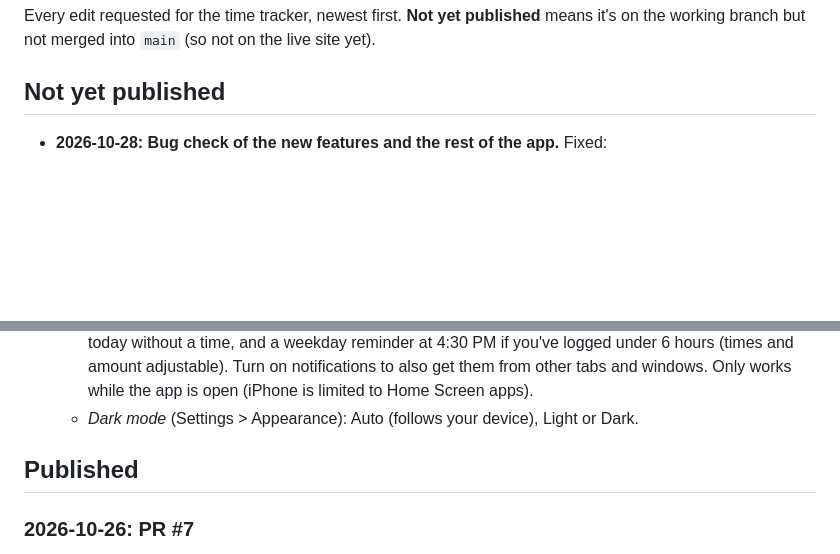
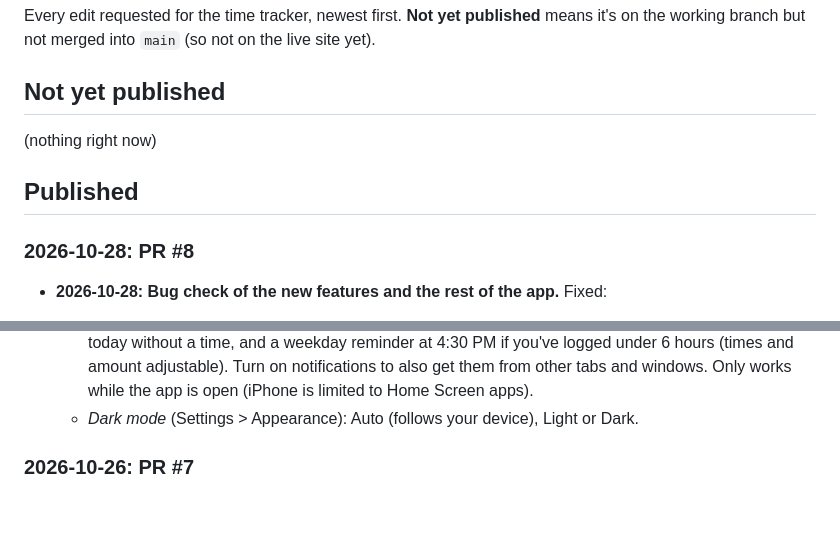
Before and after one commit to samuelrosenblumnyc-star/sam-time-tracker, a Markdown page: CHANGELOG.md, 2 parts joined by grey strips. GitHub-like rendering; blank space fills up the shorter version.

Commit message:
Change log: mark new features published (PR #8)
Co-Authored-By: Claude Sonnet 5.5 <noreply@anthropic.com>
Claude-Session: https://claude.ai/code/session_01XA4hxehF18Q28rzpsECmDR

```diff
--- a/CHANGELOG.md
+++ b/CHANGELOG.md
@@ -5,6 +5,11 @@ Every edit requested for the time tracker, newest first.
 
 ## Not yet published
 
+(nothing right now)
+
+## Published
+
+### 2026-10-28: PR #8
 - **2026-10-28: Bug check of the new features and the rest of the app.** Fixed:
   - *Undo merged separate actions.* An edit made right after pressing Undo joined the older step, and quick actions on different things (e.g. adding a recurring block, then applying it) became one step. Steps now only combine for the same kind of edit in quick succession (typing).
   - *Gaps list missed a gap at the very end* (e.g. 10:30 to 11:30 before your last entry).
@@ -31,8 +36,6 @@ Every edit requested for the time tracker, newest first.
   - *Recurring to-dos*: a Repeat setting (daily, weekdays, weekly, every 2 weeks, monthly) on every to-do. Completing one creates the next with the following due date; un-checking removes that copy again.
   - *Reminders* (Settings): an in-app card when a to-do's time arrives, a morning summary for to-dos due today without a time, and a weekday reminder at 4:30 PM if you've logged under 6 hours (times and amount adjustable). Turn on notifications to also get them from other tabs and windows. Only works while the app is open (iPhone is limited to Home Screen apps).
   - *Dark mode* (Settings > Appearance): Auto (follows your device), Light or Dark.
-
-## Published
 
 ### 2026-10-26: PR #7
 - **2026-10-26: The red line now starts at the arrow.** The time tag's arrow ended inside the time column while the line only began at the column's edge, leaving a gap. A short red stem now runs from the arrow tip across the time column, so the line looks continuous from the arrow onward (desktop and phone).
```
